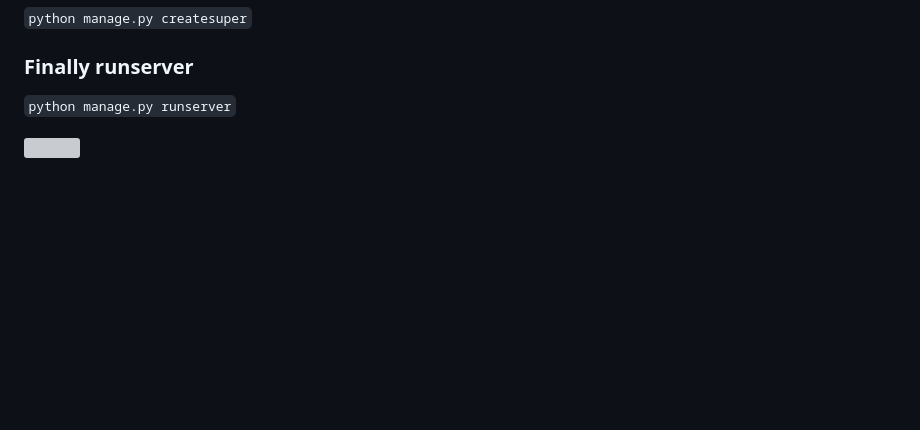
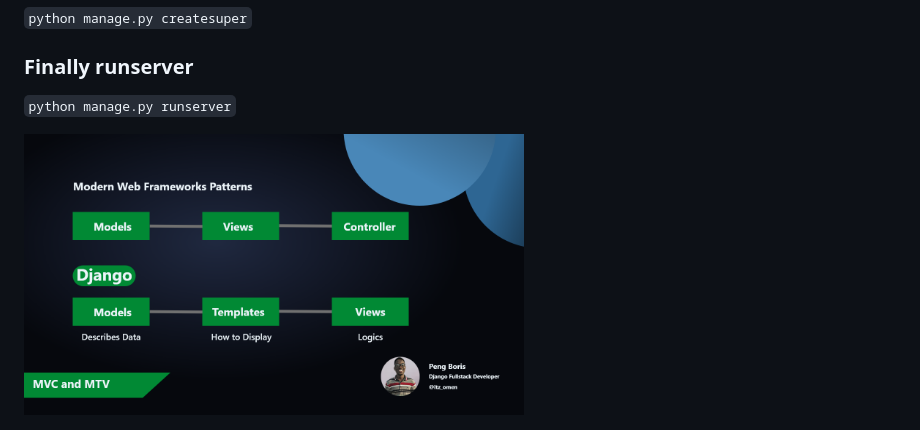
Before and after one commit to Academy-Omen/django-portfolio, a Markdown page: ReadMe.md, the part around the change. Drawn GitHub-style; pictures changed too: MVC.png (added); blank space fills up the shorter version; grey boxes are pictures that could not be loaded.

Commit message:
added MVC image

```diff
--- a/ReadMe.md
+++ b/ReadMe.md
@@ -16,4 +16,4 @@ Steps:
 ### Finally runserver
 `python manage.py runserver`
 
-<img src="notes/MVC.png" width="500px">
+<img src="MVC.png" width="500px">
```
